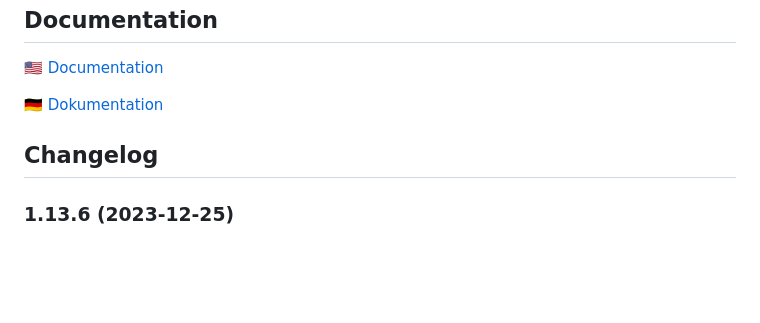
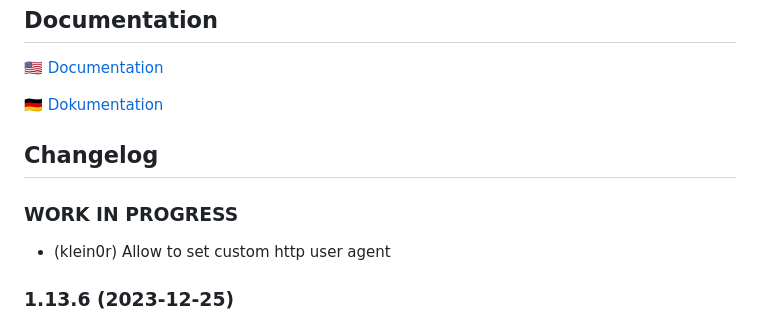
Before and after one commit to iobroker-community-adapters/ioBroker.ical, a Markdown page: README.md, the part around the change. Drawn GitHub-style; blank space fills up the shorter version.

Commit message:
Changelog

```diff
--- a/README.md
+++ b/README.md
@@ -32,6 +32,9 @@ Sentry reporting, starting with js-controller 3.0, means that this adapter can u
 	Placeholder for the next version (at the beginning of the line):
 	### **WORK IN PROGRESS**
 -->
+### **WORK IN PROGRESS**
+* (klein0r) Allow to set custom http user agent
+
 ### 1.13.6 (2023-12-25)
 * (mcm1957) Incorrect jsonConfig has been fixed [#602]
 * (mcm1957) Dependencies have been updated
```
